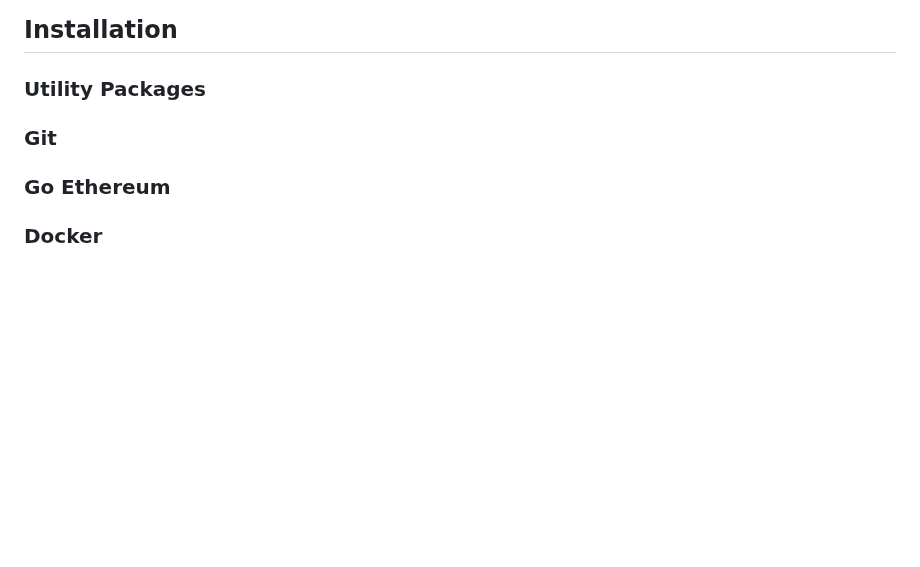
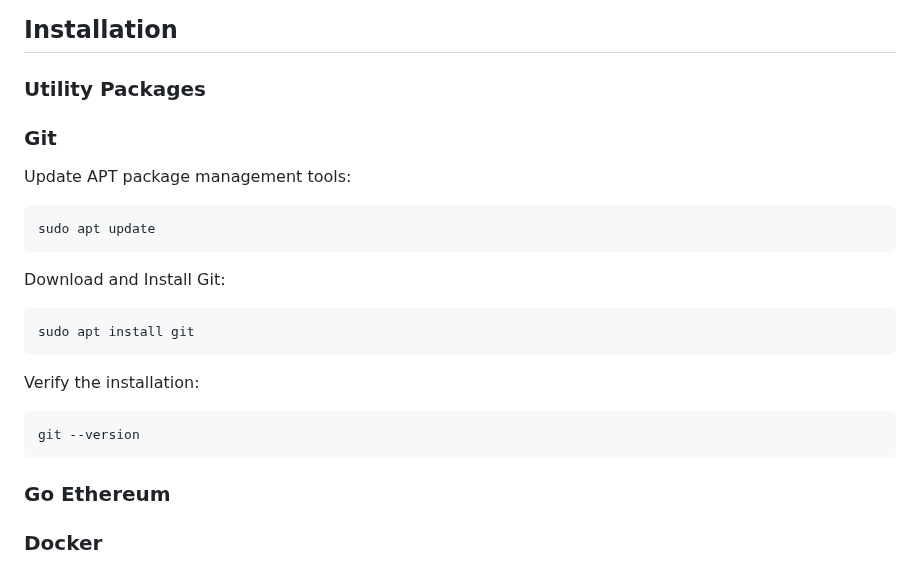
Before and after one commit to PineappleBingoPlayer/ocash-mining-pool-setup-tutorial, a Markdown page: README.md, the part around the change. GitHub-like rendering; blank space fills up the shorter version.

````diff
--- a/README.md
+++ b/README.md
@@ -188,6 +188,19 @@ In order to provide easy accesss for miners to your mining pool, purchasing your
 ## Installation
 ### Utility Packages
 ### Git
+Update APT package management tools:
+```
+sudo apt update
+```
+Download and Install Git:
+```
+sudo apt install git
+```
+Verify the installation:
+```
+git --version
+```
+
 ### Go Ethereum
 ### Docker
 #### Step1
````
